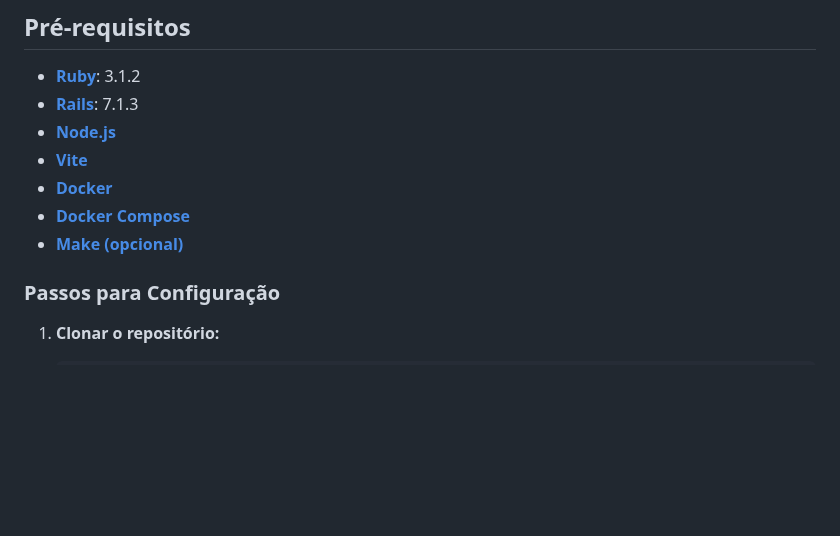
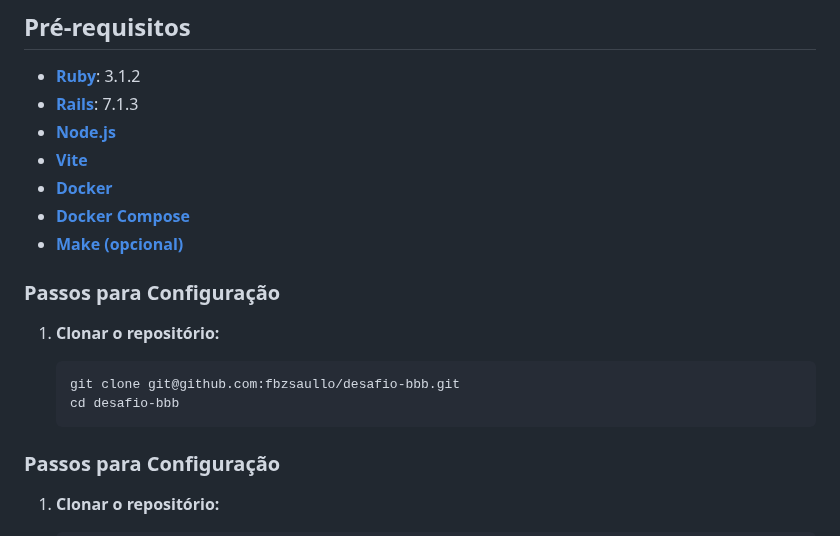
Before and after one commit to fbzsaullo/desafio-bbb, a Markdown page: README.md, the part around the change. Rendered like a GitHub page; blank space fills up the shorter version.

````diff
--- a/README.md
+++ b/README.md
@@ -60,6 +60,15 @@ Este projeto pode ser configurado utilizando o `docker-compose` ou o `make` para
 - **[Docker](https://www.docker.com/get-started)**
 - **[Docker Compose](https://docs.docker.com/compose/install/)**
 - **[Make (opcional)](https://www.gnu.org/software/make/)**
+
+### Passos para Configuração
+
+1. **Clonar o repositório:**
+
+   ```bash
+   git clone git@github.com:fbzsaullo/desafio-bbb.git
+   cd desafio-bbb
+   ```
 
 ### Passos para Configuração
 
````
